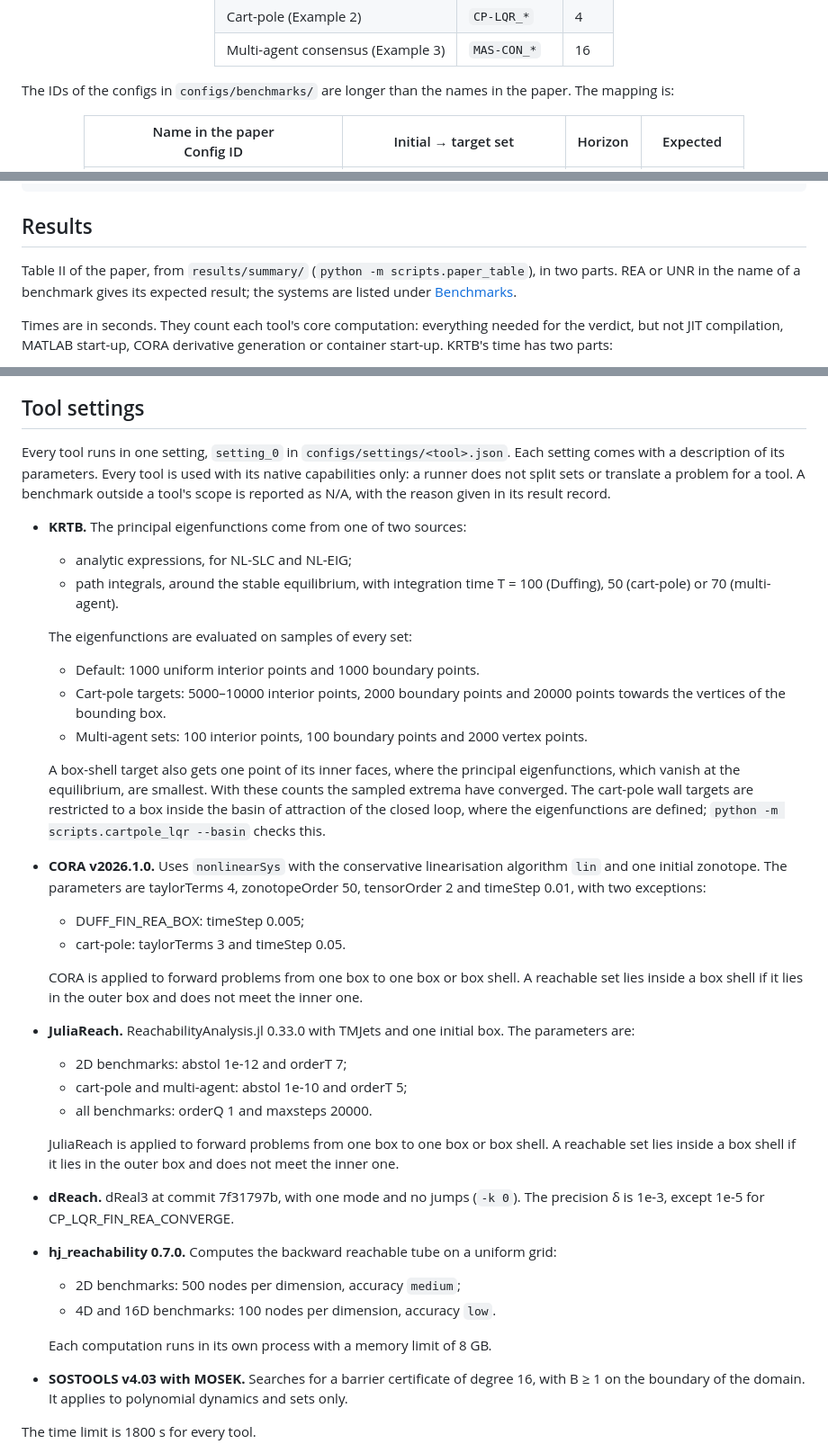
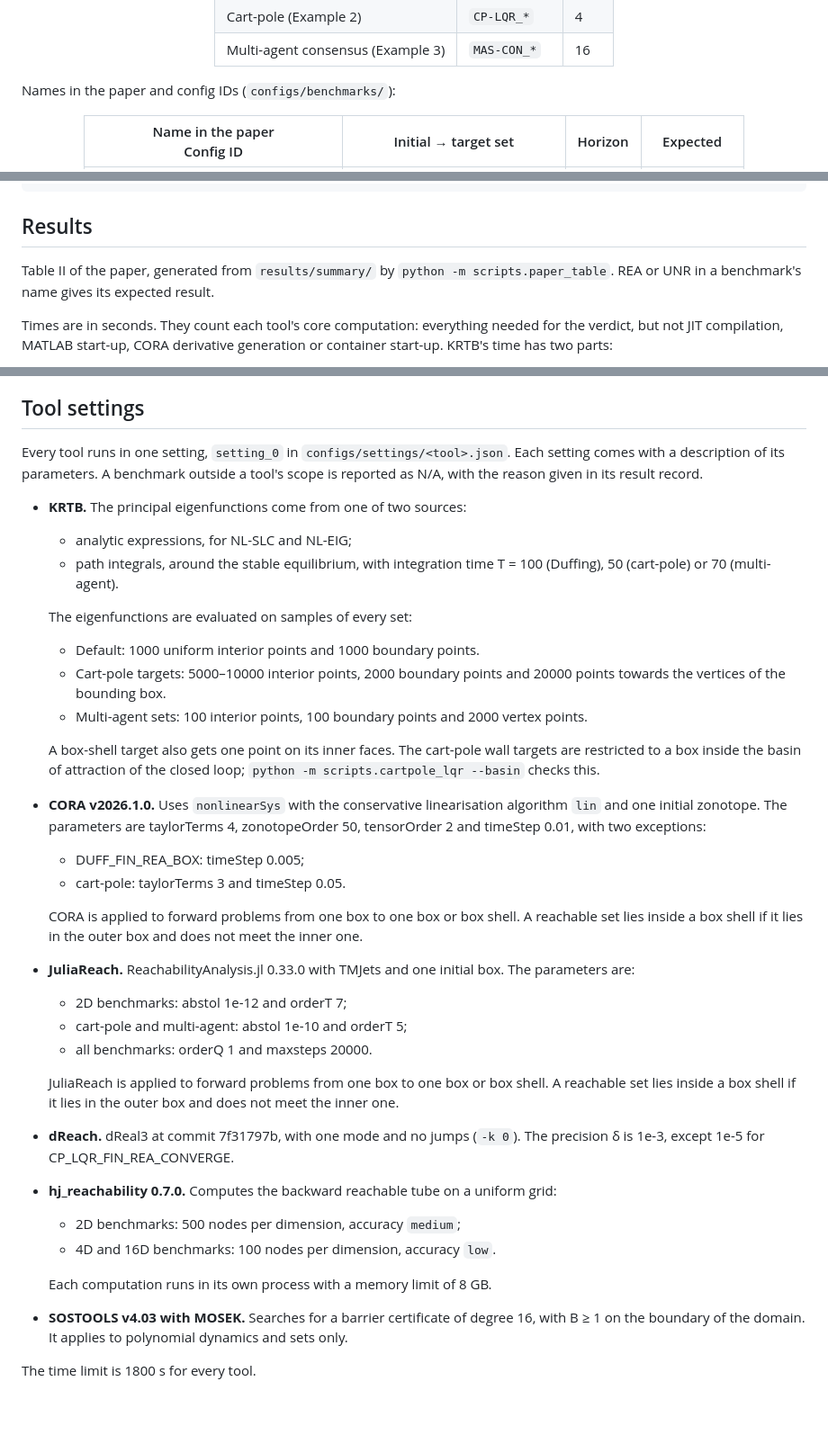
Before and after one commit to Aalto-Nonlinear-Systems-and-Control/Time-to-Reach, a Markdown page: README.md, 3 parts joined by grey strips. Shown at 90% size. Rendered like a GitHub page; blank space fills up the shorter version.

```diff
--- a/README.md
+++ b/README.md
@@ -100,7 +104,7 @@ The 16 benchmarks come from five systems:
 
 </div>
 
-The IDs of the configs in `configs/benchmarks/` are longer than the names in the paper. The mapping is:
+Names in the paper and config IDs (`configs/benchmarks/`):
 
 <div align="center">
 
@@ -148,7 +152,7 @@ python -m scripts.cartpole_lqr --write-configs
 
 ## Results
 
-Table II of the paper, from `results/summary/` (`python -m scripts.paper_table`), in two parts. REA or UNR in the name of a benchmark gives its expected result; the systems are listed under [Benchmarks](#benchmarks).
+Table II of the paper, generated from `results/summary/` by `python -m scripts.paper_table`. REA or UNR in a benchmark's name gives its expected result.
 
 Times are in seconds. They count each tool's core computation: everything needed for the verdict, but not JIT compilation, MATLAB start-up, CORA derivative generation or container start-up. KRTB's time has two parts:
 
@@ -220,7 +224,7 @@ The tools ran on a computer with an Apple M5 CPU and 32 GB of RAM; dReach runs i
 
 ## Tool settings
 
-Every tool runs in one setting, `setting_0` in `configs/settings/<tool>.json`. Each setting comes with a description of its parameters. Every tool is used with its native capabilities only: a runner does not split sets or translate a problem for a tool. A benchmark outside a tool's scope is reported as N/A, with the reason given in its result record.
+Every tool runs in one setting, `setting_0` in `configs/settings/<tool>.json`. Each setting comes with a description of its parameters. A benchmark outside a tool's scope is reported as N/A, with the reason given in its result record.
 
 - **KRTB.** The principal eigenfunctions come from one of two sources:
   - analytic expressions, for NL-SLC and NL-EIG;
@@ -231,24 +235,28 @@ Every tool runs in one setting, `setting_0` in `configs/settings/<tool>.json`. E
   - Cart-pole targets: 5000–10000 interior points, 2000 boundary points and 20000 points towards the vertices of the bounding box.
   - Multi-agent sets: 100 interior points, 100 boundary points and 2000 vertex points.
 
-  A box-shell target also gets one point of its inner faces, where the principal eigenfunctions, which vanish at the equilibrium, are smallest. With these counts the sampled extrema have converged. The cart-pole wall targets are restricted to a box inside the basin of attraction of the closed loop, where the eigenfunctions are defined; `python -m scripts.cartpole_lqr --basin` checks this.
+  A box-shell target also gets one point on its inner faces. The cart-pole wall targets are restricted to a box inside the basin of attraction of the closed loop; `python -m scripts.cartpole_lqr --basin` checks this.
+
 - **CORA v2026.1.0.** Uses `nonlinearSys` with the conservative linearisation algorithm `lin` and one initial zonotope. The parameters are taylorTerms 4, zonotopeOrder 50, tensorOrder 2 and timeStep 0.01, with two exceptions:
   - DUFF_FIN_REA_BOX: timeStep 0.005;
   - cart-pole: taylorTerms 3 and timeStep 0.05.
 
   CORA is applied to forward problems from one box to one box or box shell. A reachable set lies inside a box shell if it lies in the outer box and does not meet the inner one.
+
 - **JuliaReach.** ReachabilityAnalysis.jl 0.33.0 with TMJets and one initial box. The parameters are:
   - 2D benchmarks: abstol 1e-12 and orderT 7;
   - cart-pole and multi-agent: abstol 1e-10 and orderT 5;
   - all benchmarks: orderQ 1 and maxsteps 20000.
 
   JuliaReach is applied to forward problems from one box to one box or box shell. A reachable set lies inside a box shell if it lies in the outer box and does not meet the inner one.
+
 - **dReach.** dReal3 at commit 7f31797b, with one mode and no jumps (`-k 0`). The precision δ is 1e-3, except 1e-5 for CP_LQR_FIN_REA_CONVERGE.
 - **hj_reachability 0.7.0.** Computes the backward reachable tube on a uniform grid:
   - 2D benchmarks: 500 nodes per dimension, accuracy `medium`;
   - 4D and 16D benchmarks: 100 nodes per dimension, accuracy `low`.
 
   Each computation runs in its own process with a memory limit of 8 GB.
+
 - **SOSTOOLS v4.03 with MOSEK.** Searches for a barrier certificate of degree 16, with B ≥ 1 on the boundary of the domain. It applies to polynomial dynamics and sets only.
 
 The time limit is 1800 s for every tool.
```
Also changed, not shown: other parts of README.md (+16 -12 lines).
